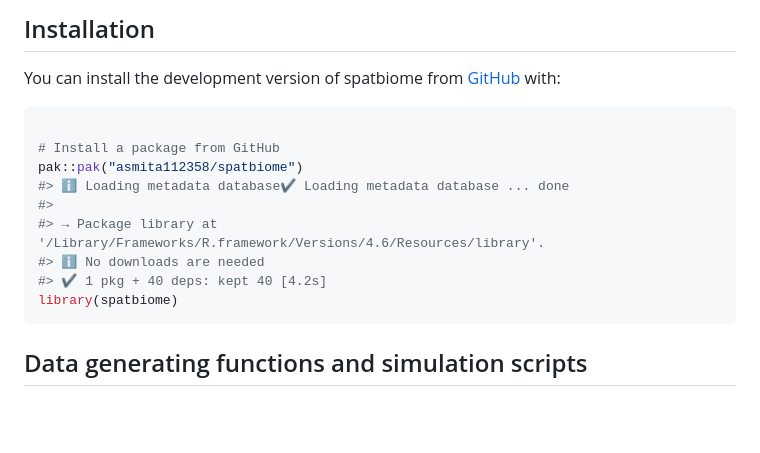
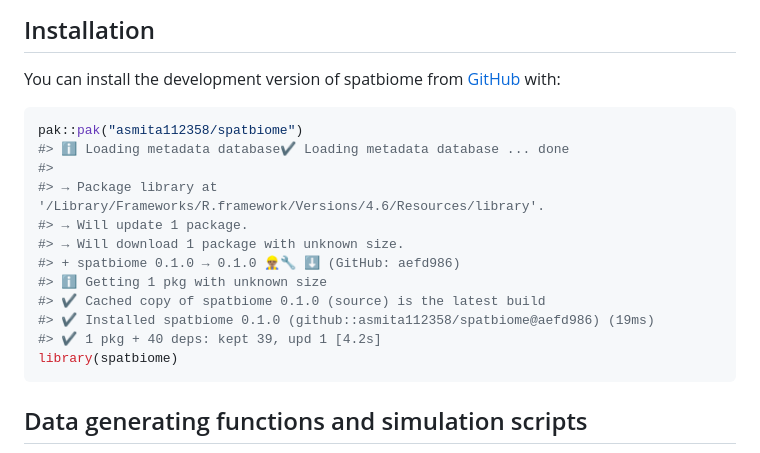
Before and after one commit to asmita112358/spatbiome, a Markdown page: README.md, the part around one of its changes. GitHub-like rendering; blank space fills up the shorter version.

````diff
--- a/README.md
+++ b/README.md
@@ -13,14 +13,17 @@ You can install the development version of spatbiome from
 [GitHub](https://github.com/) with:
 
 ``` r
-
-# Install a package from GitHub
 pak::pak("asmita112358/spatbiome")
 #> ℹ Loading metadata database✔ Loading metadata database ... done
 #>
 #> → Package library at '/Library/Frameworks/R.framework/Versions/4.6/Resources/library'.
-#> ℹ No downloads are needed
-#> ✔ 1 pkg + 40 deps: kept 40 [4.2s]
+#> → Will update 1 package.
+#> → Will download 1 package with unknown size.
+#> + spatbiome 0.1.0 → 0.1.0 👷🏽‍♂️🔧 ⬇ (GitHub: aefd986)
+#> ℹ Getting 1 pkg with unknown size
+#> ✔ Cached copy of spatbiome 0.1.0 (source) is the latest build
+#> ✔ Installed spatbiome 0.1.0 (github::asmita112358/spatbiome@aefd986) (19ms)
+#> ✔ 1 pkg + 40 deps: kept 39, upd 1 [4.2s]
 library(spatbiome)
 ```
 
````
Also changed, not shown: other parts of README.md (+22 -22 lines), man/figures/README-unnamed-chunk-4-1.png, man/figures/README-unnamed-chunk-5-1.png, man/figures/README-unnamed-chunk-7-1.png, 5 other files.
